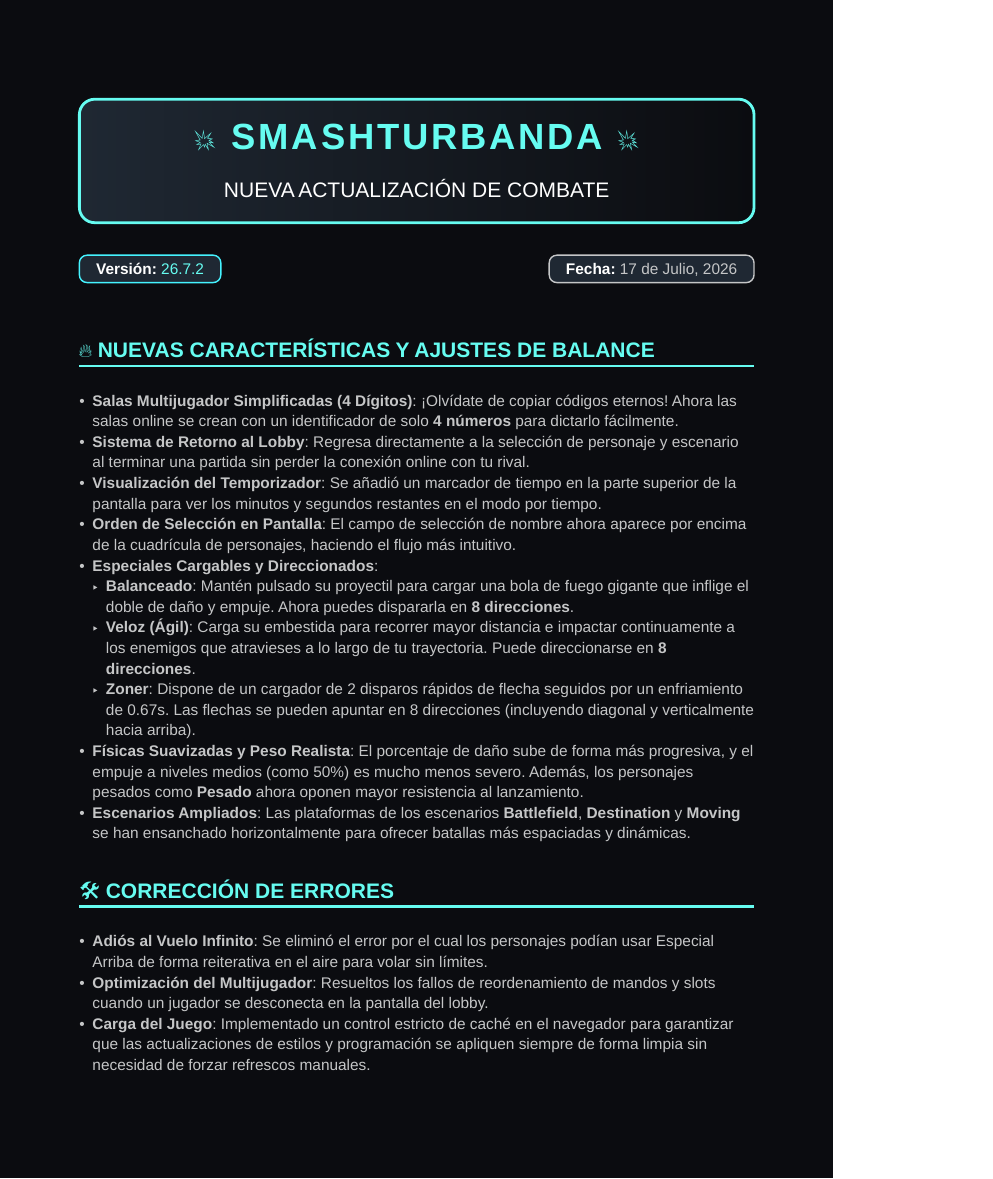
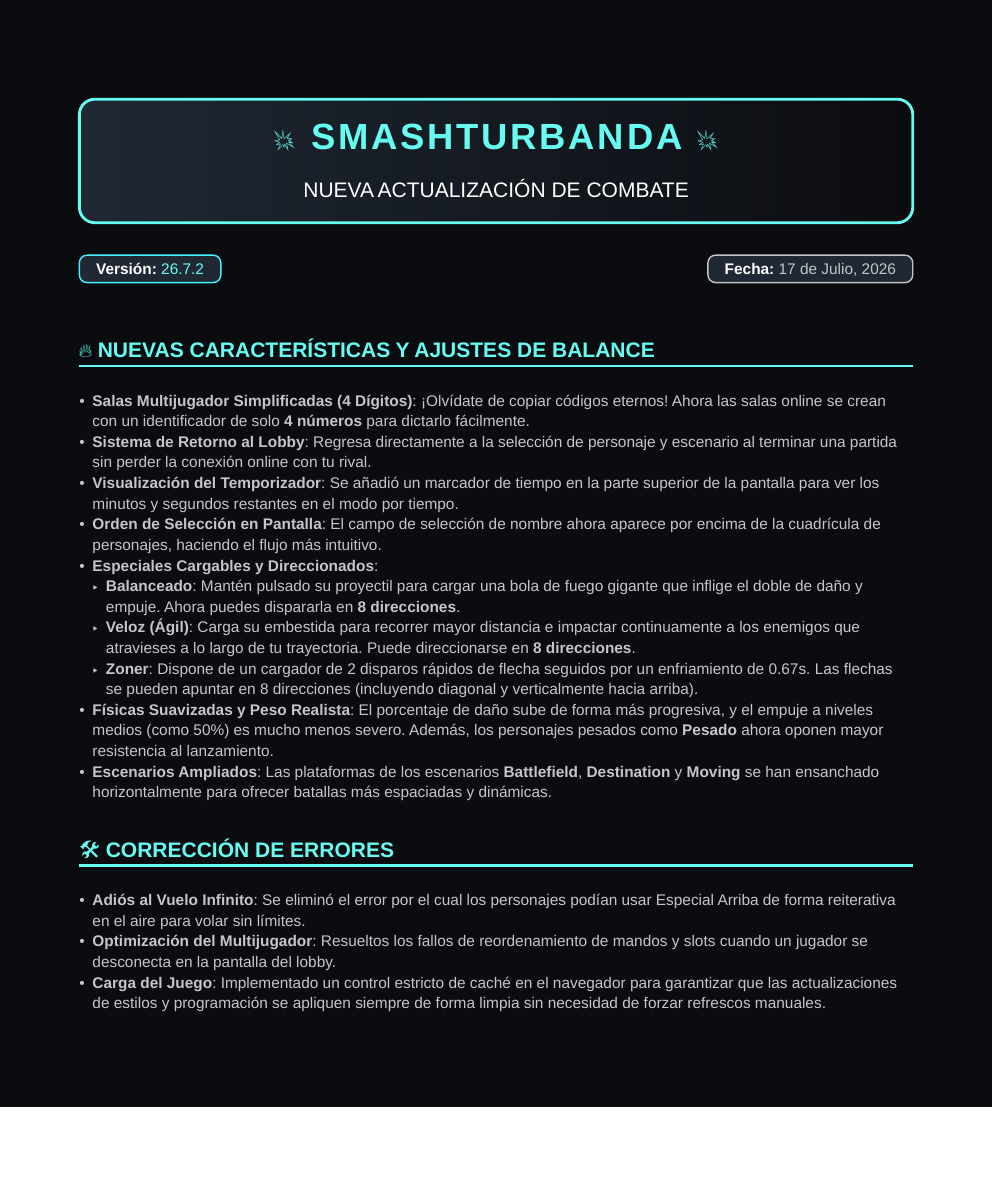
Before and after one commit to Zinko5/smashturbanda, a Typst document (notas-del-parche/promocion/26.7.2.typ, which reads notas-del-parche/promocion/plantilla.typ): the whole page, the shorter picture padded with empty space. Compiled offline with Typst 0.15.

Commit message:
mejora plantilla

```diff
--- a/notas-del-parche/promocion/plantilla.typ
+++ b/notas-del-parche/promocion/plantilla.typ
@@ -5,7 +5,8 @@
   body,
 ) = {
   set page(
-    paper: "a4",
+    width: 25cm,
+    height: auto,
     margin: (x: 2cm, y: 2.5cm),
     fill: rgb("#0b0c10"), // Slate black background matching the game
   )
```
